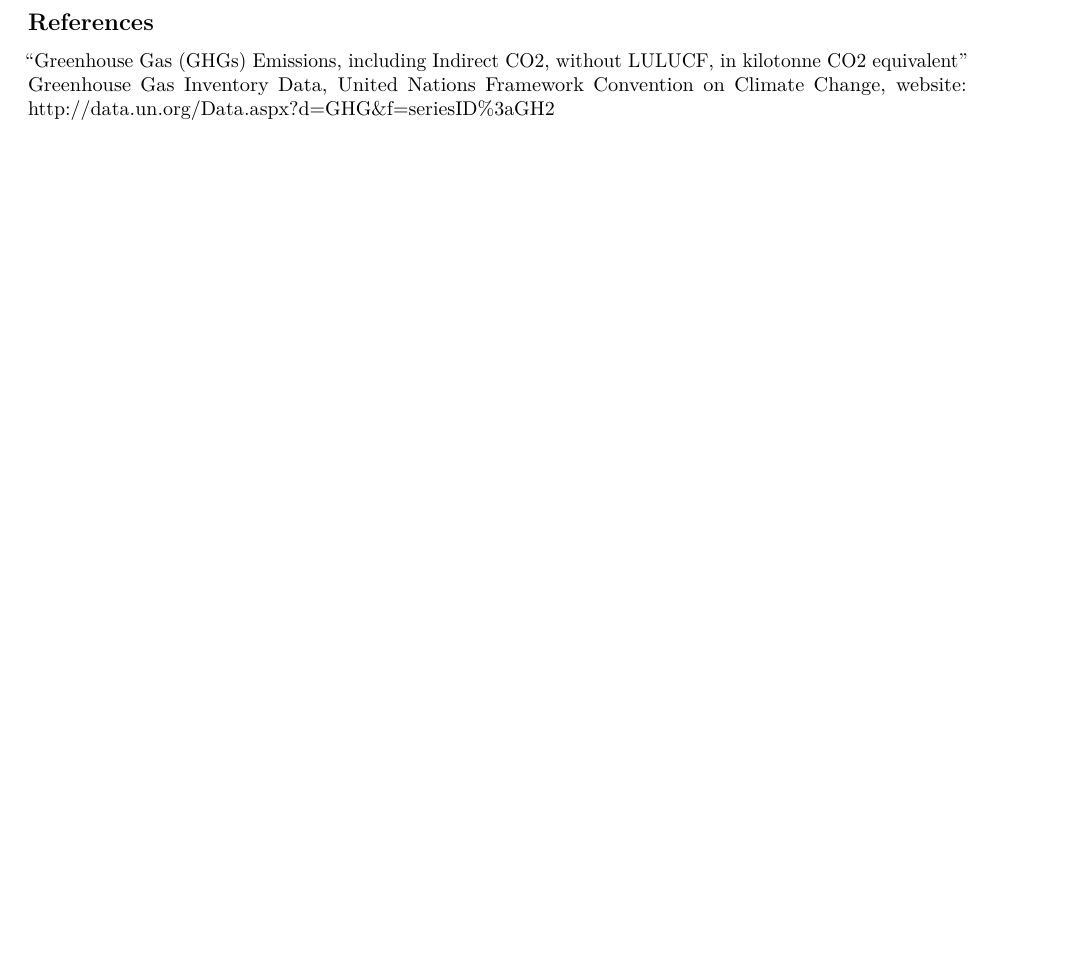
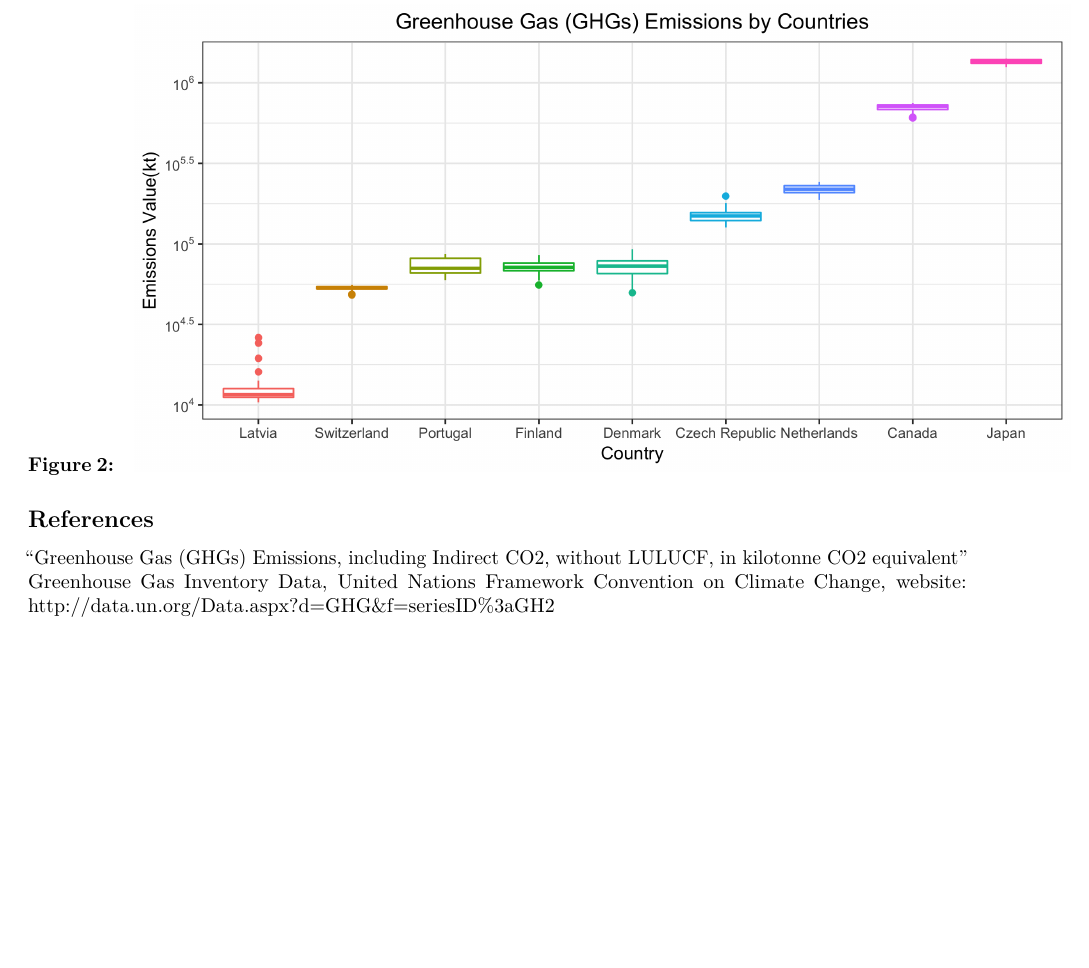
Before and after one commit to UBC-MDS/DSCI_522-kyoto_greenhouse_emissions, an R Markdown document (results/report.Rmd): part of page 2 of 2, cut at the place of the change, the shorter picture padded with empty space. Rendered offline with R 4.5, knitr and Pandoc, then LaTeX, with nearby package versions.

Commit message:
added boxplot to final report

```diff
--- a/results/report.Rmd
+++ b/results/report.Rmd
@@ -28,6 +28,8 @@
 #### Figure 1:
 ![](fig/GHG_exploreView.png){width=400px}
 
+#### Figure 2:
+![](fig/GH_boxplot.png)
 
 ## References
 
```
Also changed, not shown: results/report.pdf.
